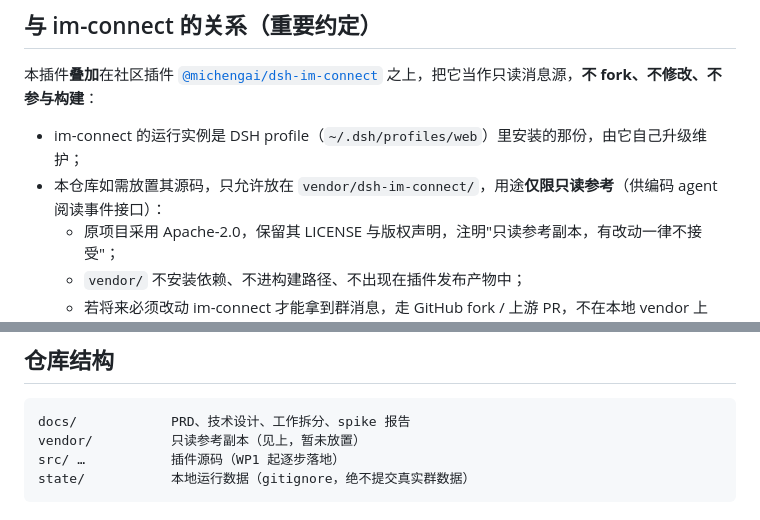
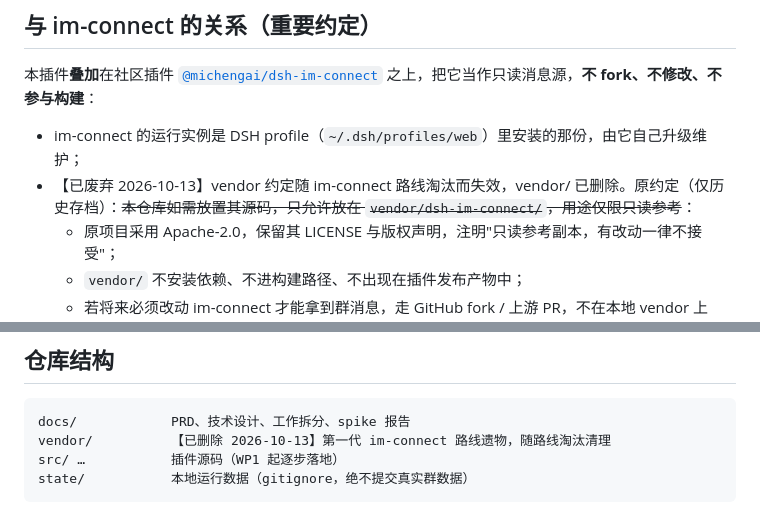
Before and after one commit to zzh4206/Wechat_Test, a Markdown page: docs/PROGRESS.md, 2 parts joined by grey strips. Rendered like a GitHub page.

````diff
--- a/docs/PROGRESS.md
+++ b/docs/PROGRESS.md
@@ -11,7 +11,7 @@
 本插件**叠加**在社区插件 [`@michengai/dsh-im-connect`](https://github.com/MichengAI/dsh-im-connect) 之上，把它当作只读消息源，**不 fork、不修改、不参与构建**：
 
 - im-connect 的运行实例是 DSH profile（`~/.dsh/profiles/web`）里安装的那份，由它自己升级维护；
-- 本仓库如需放置其源码，只允许放在 `vendor/dsh-im-connect/`，用途**仅限只读参考**（供编码 agent 阅读事件接口）：
+- 【已废弃 2026-10-13】vendor 约定随 im-connect 路线淘汰而失效，vendor/ 已删除。原约定（仅历史存档）：~~本仓库如需放置其源码，只允许放在 `vendor/dsh-im-connect/`，用途仅限只读参考~~：
   - 原项目采用 Apache-2.0，保留其 LICENSE 与版权声明，注明"只读参考副本，有改动一律不接受"；
   - `vendor/` 不安装依赖、不进构建路径、不出现在插件发布产物中；
   - 若将来必须改动 im-connect 才能拿到群消息，走 GitHub fork / 上游 PR，不在本地 vendor 上改。
@@ -28,7 +28,7 @@
 
 ```
 docs/            PRD、技术设计、工作拆分、spike 报告
-vendor/          只读参考副本（见上，暂未放置）
+vendor/          【已删除 2026-10-13】第一代 im-connect 路线遗物，随路线淘汰清理
 src/ …           插件源码（WP1 起逐步落地）
 state/           本地运行数据（gitignore，绝不提交真实群数据）
 ```
````
Also changed, not shown: README.md (+1 -0 lines).
